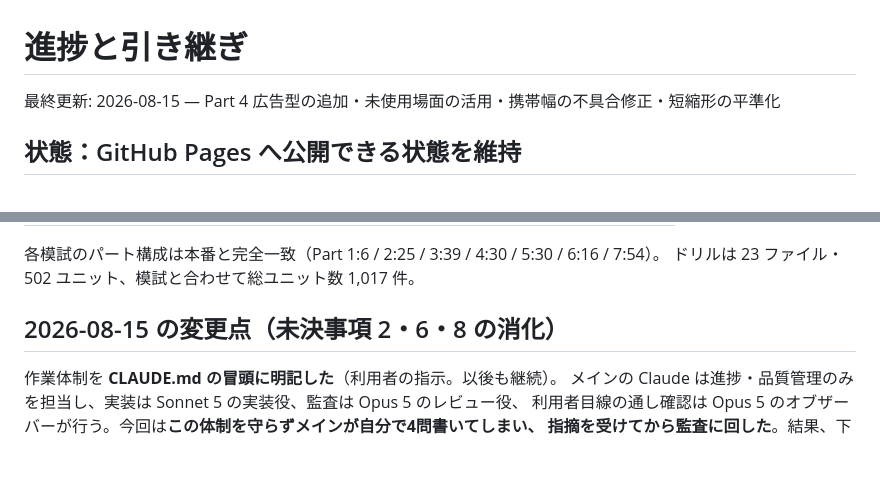
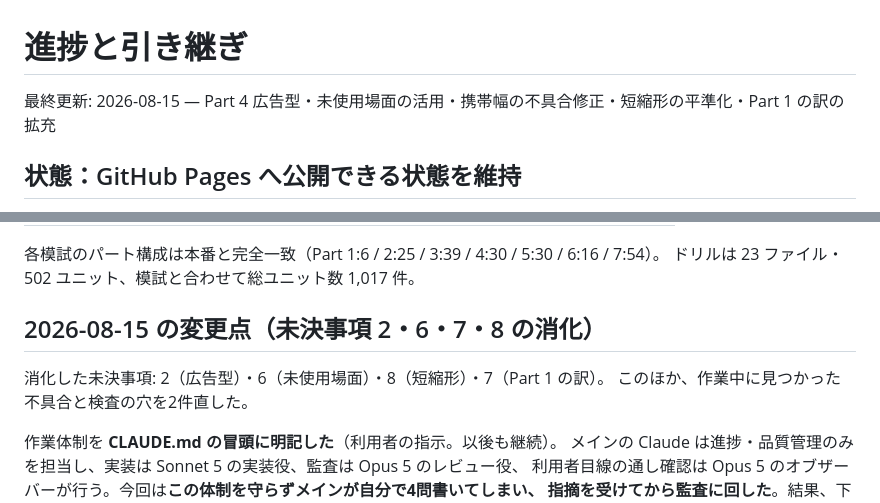
Before and after one commit to yusuke0928/TOEIC-test-preparation, a Markdown page: PROGRESS.md, 2 parts joined by grey strips. GitHub-like rendering; blank space fills up the shorter version.

```diff
--- a/PROGRESS.md
+++ b/PROGRESS.md
@@ -1,6 +1,6 @@
 # 進捗と引き継ぎ
 
-最終更新: 2026-08-15 — Part 4 広告型の追加・未使用場面の活用・携帯幅の不具合修正・短縮形の平準化
+最終更新: 2026-08-15 — Part 4 広告型・未使用場面の活用・携帯幅の不具合修正・短縮形の平準化・Part 1 の訳の拡充
 
 ## 状態：GitHub Pages へ公開できる状態を維持
 
@@ -22,7 +22,10 @@
 各模試のパート構成は本番と完全一致（Part 1:6 / 2:25 / 3:39 / 4:30 / 5:30 / 6:16 / 7:54）。
 ドリルは 23 ファイル・502 ユニット、模試と合わせて総ユニット数 1,017 件。
 
-## 2026-08-15 の変更点（未決事項 2・6・8 の消化）
+## 2026-08-15 の変更点（未決事項 2・6・7・8 の消化）
+
+消化した未決事項: 2（広告型）・6（未使用場面）・8（短縮形）・7（Part 1 の訳）。
+このほか、作業中に見つかった不具合と検査の穴を2件直した。
 
 作業体制を **CLAUDE.md の冒頭に明記した**（利用者の指示。以後も継続）。
 メインの Claude は進捗・品質管理のみを担当し、実装は Sonnet 5 の実装役、監査は Opus 5 のレビュー役、
```
Also changed, not shown: other parts of PROGRESS.md (+41 -8 lines).
